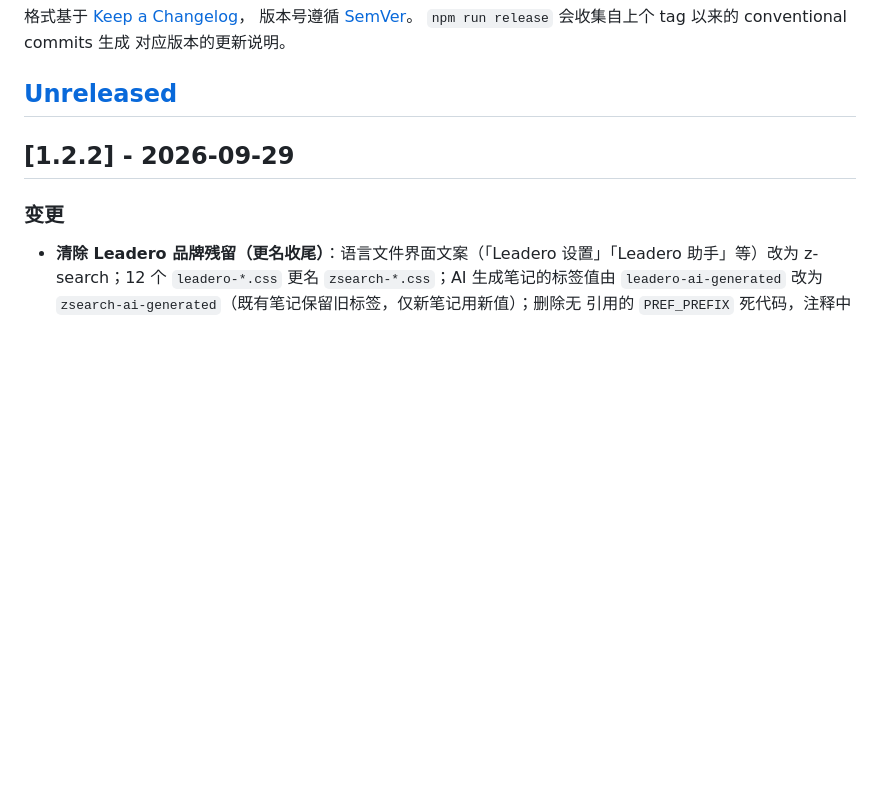
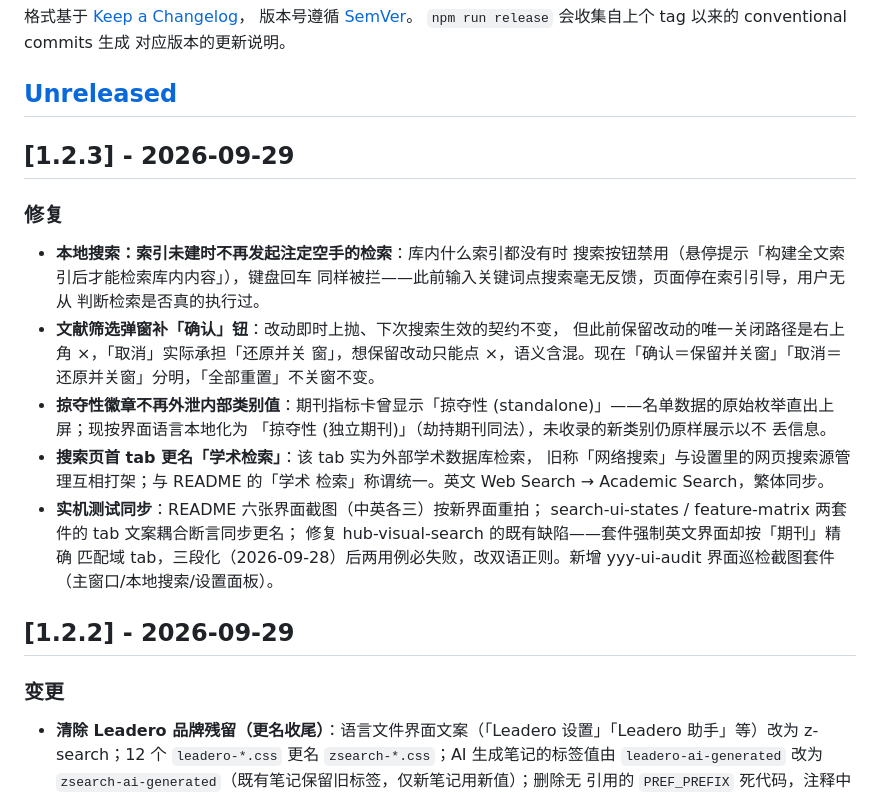
Before and after one commit to Liozhang/z-search, a Markdown page: CHANGELOG.md, the part around the change. Rendered like a GitHub page; blank space fills up the shorter version.

Commit message:
docs(changelog): 定稿 1.2.3——四项界面巡检修复

```diff
--- a/CHANGELOG.md
+++ b/CHANGELOG.md
@@ -6,6 +6,31 @@
 对应版本的更新说明。
 
 ## [Unreleased]
+
+## [1.2.3] - 2026-09-29
+
+### 修复
+
+- **本地搜索：索引未建时不再发起注定空手的检索**：库内什么索引都没有时
+  搜索按钮禁用（悬停提示「构建全文索引后才能检索库内内容」），键盘回车
+  同样被拦——此前输入关键词点搜索毫无反馈，页面停在索引引导，用户无从
+  判断检索是否真的执行过。
+- **文献筛选弹窗补「确认」钮**：改动即时上抛、下次搜索生效的契约不变，
+  但此前保留改动的唯一关闭路径是右上角 ×，「取消」实际承担「还原并关
+  窗」，想保留改动只能点 ×，语义含混。现在「确认＝保留并关窗」「取消＝
+  还原并关窗」分明，「全部重置」不关窗不变。
+- **掠夺性徽章不再外泄内部类别值**：期刊指标卡曾显示「掠夺性
+  (standalone)」——名单数据的原始枚举直出上屏；现按界面语言本地化为
+  「掠夺性 (独立期刊)」（劫持期刊同法），未收录的新类别仍原样展示以不
+  丢信息。
+- **搜索页首 tab 更名「学术检索」**：该 tab 实为外部学术数据库检索，
+  旧称「网络搜索」与设置里的网页搜索源管理互相打架；与 README 的「学术
+  检索」称谓统一。英文 Web Search → Academic Search，繁体同步。
+- **实机测试同步**：README 六张界面截图（中英各三）按新界面重拍；
+  search-ui-states / feature-matrix 两套件的 tab 文案耦合断言同步更名；
+  修复 hub-visual-search 的既有缺陷——套件强制英文界面却按「期刊」精确
+  匹配域 tab，三段化（2026-09-28）后两用例必失败，改双语正则。新增
+  yyy-ui-audit 界面巡检截图套件（主窗口/本地搜索/设置面板）。
 
 ## [1.2.2] - 2026-09-29
 
```
